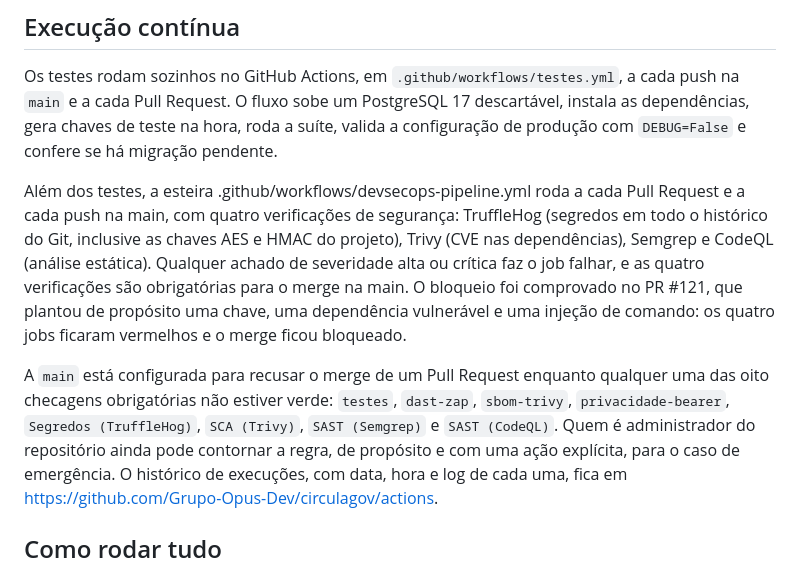
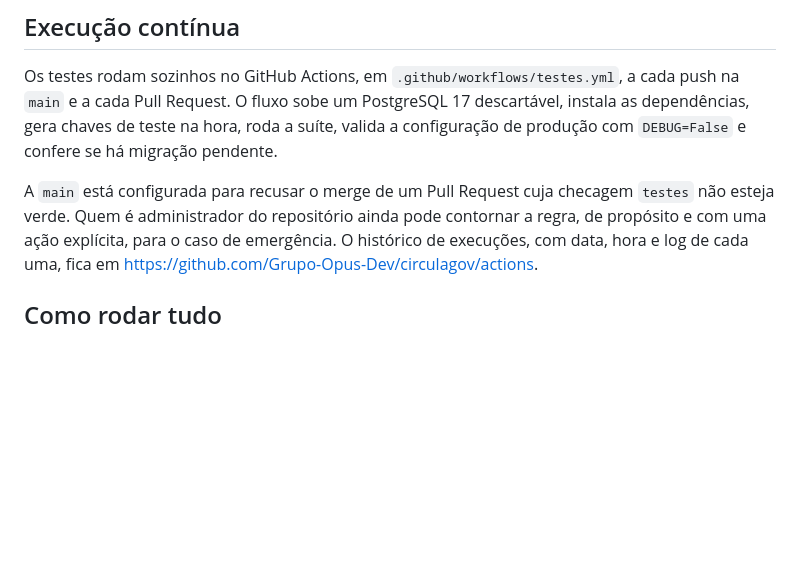
Before and after one commit to Grupo-Opus-Dev/circulagov, a Markdown page: docs/TESTES_SEGURANCA.md, the part around the change. Rendered like a GitHub page; blank space fills up the shorter version.

Commit message:
docs: separa o texto da esteira devsecops do relatorio de testes anterior

```diff
--- a/docs/TESTES_SEGURANCA.md
+++ b/docs/TESTES_SEGURANCA.md
@@ -319,20 +319,8 @@ descartável, instala as dependências, gera chaves de teste na hora, roda a su
 valida a configuração de produção com `DEBUG=False` e confere se há migração
 pendente.
 
-Além dos testes, a esteira .github/workflows/devsecops-pipeline.yml roda a
-cada Pull Request e a cada push na main, com quatro verificações de
-segurança: TruffleHog (segredos em todo o histórico do Git, inclusive as
-chaves AES e HMAC do projeto), Trivy (CVE nas dependências), Semgrep e CodeQL
-(análise estática). Qualquer achado de severidade alta ou crítica faz o job
-falhar, e as quatro verificações são obrigatórias para o merge na main. O
-bloqueio foi comprovado no PR #121, que plantou de propósito uma chave, uma
-dependência vulnerável e uma injeção de comando: os quatro jobs ficaram
-vermelhos e o merge ficou bloqueado.
-
-A `main` está configurada para recusar o merge de um Pull Request enquanto qualquer
-uma das oito checagens obrigatórias não estiver verde: `testes`, `dast-zap`,
-`sbom-trivy`, `privacidade-bearer`, `Segredos (TruffleHog)`, `SCA (Trivy)`,
-`SAST (Semgrep)` e `SAST (CodeQL)`. Quem é administrador do repositório ainda pode contornar a
+A `main` está configurada para recusar o merge de um Pull Request cuja checagem
+`testes` não esteja verde. Quem é administrador do repositório ainda pode contornar a
 regra, de propósito e com uma ação explícita, para o caso de emergência. O
 histórico de execuções, com data, hora e log de cada uma, fica em
 https://github.com/Grupo-Opus-Dev/circulagov/actions.
```
Also changed, not shown: docs/devops2/README.md (added, +36 -0 lines).
